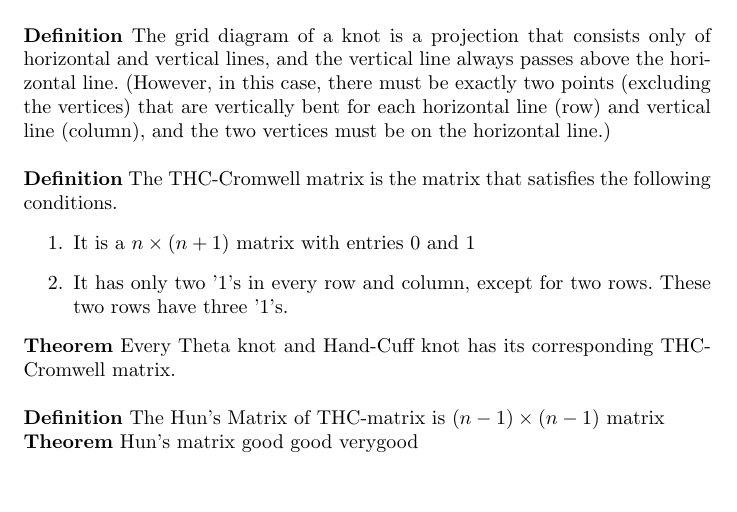
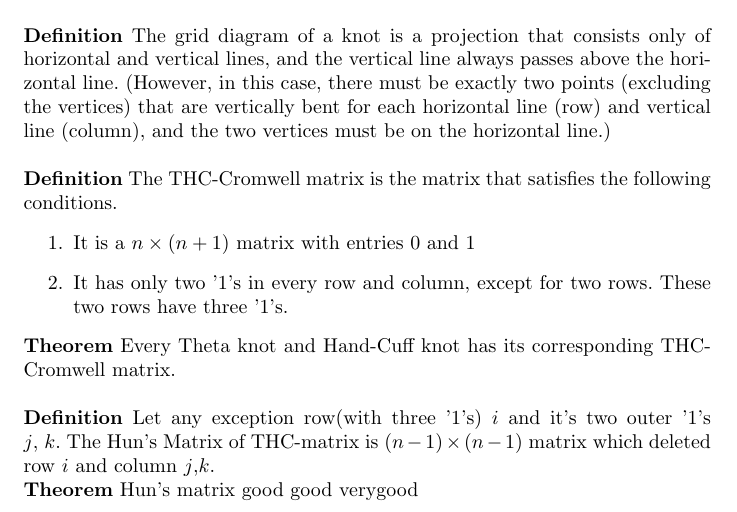
Before and after one commit to silverchan08/R-E, a LaTeX document (test.tex): part of the page, cut so that both start at the same text, the shorter picture padded with empty space. Compiled offline with pdfLaTeX.

Commit message:
asdf
asdf

```diff
--- a/test.tex
+++ b/test.tex
@@ -18,7 +18,7 @@ $\mathbf{Definition}$ The THC-Cromwell matrix is the matrix that satisfies the f
     \item It has only two '1's in every row and column, except for two rows. These two rows have three '1's.
 \end{enumerate}
 $\mathbf{Theorem}$ Every Theta knot and Hand-Cuff knot has its corresponding THC-Cromwell matrix. \\ \\
-$\mathbf{Definition}$ The Hun's Matrix of THC-matrix is $(n-1)\times(n-1)$ matrix \\
+$\mathbf{Definition}$ Let any exception row(with three '1's) $i$ and it's two outer '1's $j$, $k$. The Hun's Matrix of THC-matrix is $(n-1)\times(n-1)$ matrix which deleted row $i$ and column $j$,$k$.\\
 $\mathbf{Theorem}$
 Hun's matrix good good verygood
 
```
Also changed, not shown: test.pdf, test.tex (2 more changed lines), 3 other files.
